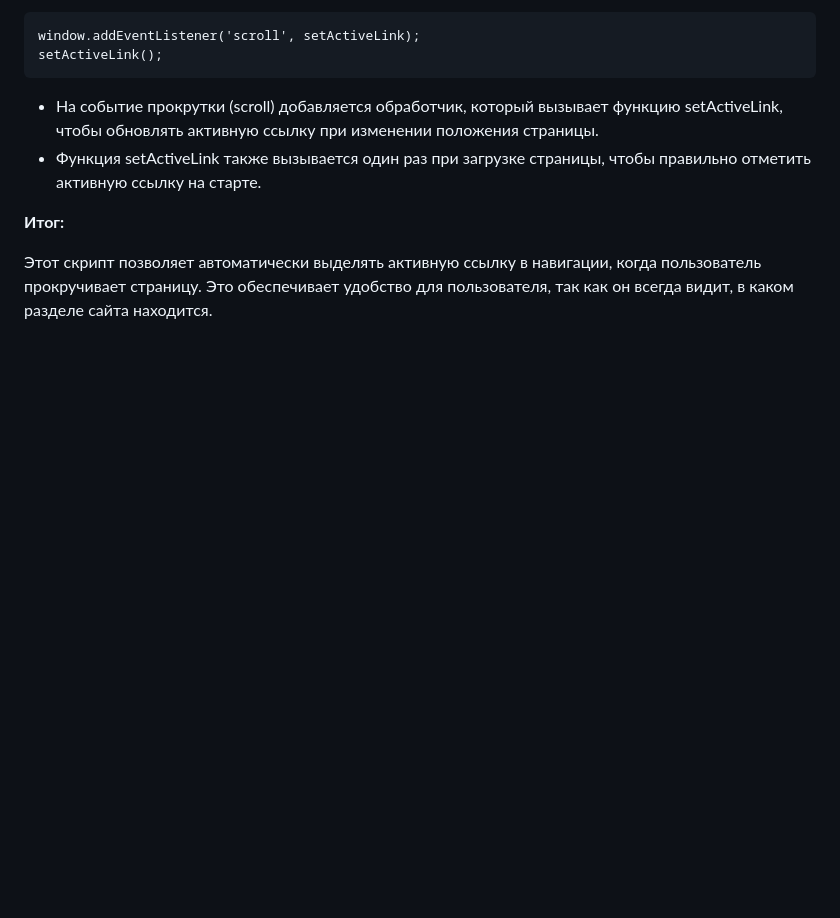
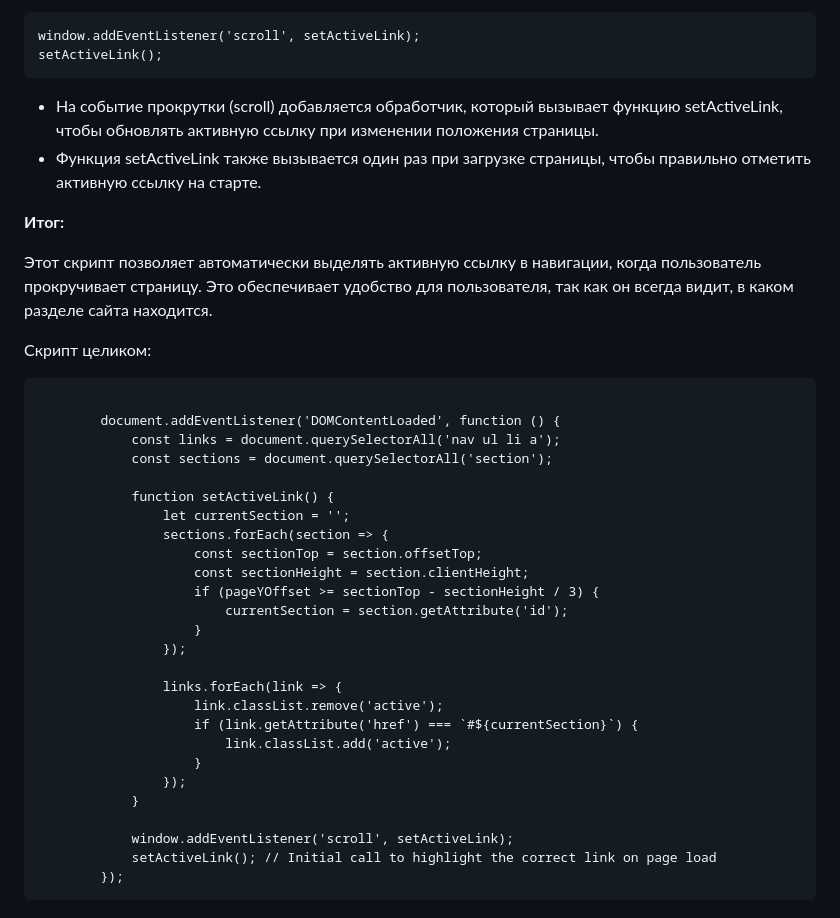
Before and after one commit to AntonKoshuba/high_light_Active_NavLink, a Markdown page: readme.md, the part around the change. GitHub-like rendering; blank space fills up the shorter version.

Commit message:
up readme

```diff
--- a/readme.md
+++ b/readme.md
@@ -60,3 +60,33 @@ setActiveLink();</pre>
 **Итог:**
 
 Этот скрипт позволяет автоматически выделять активную ссылку в навигации, когда пользователь прокручивает страницу. Это обеспечивает удобство для пользователя, так как он всегда видит, в каком разделе сайта находится.
+
+Скрипт целиком:
+<pre>
+
+        document.addEventListener('DOMContentLoaded', function () {
+            const links = document.querySelectorAll('nav ul li a');
+            const sections = document.querySelectorAll('section');
+
+            function setActiveLink() {
+                let currentSection = '';
+                sections.forEach(section => {
+                    const sectionTop = section.offsetTop;
+                    const sectionHeight = section.clientHeight;
+                    if (pageYOffset >= sectionTop - sectionHeight / 3) {
+                        currentSection = section.getAttribute('id');
+                    }
+                });
+
+                links.forEach(link => {
+                    link.classList.remove('active');
+                    if (link.getAttribute('href') === `#${currentSection}`) {
+                        link.classList.add('active');
+                    }
+                });
+            }
+
+            window.addEventListener('scroll', setActiveLink);
+            setActiveLink(); // Initial call to highlight the correct link on page load
+        });
+</pre>
```
